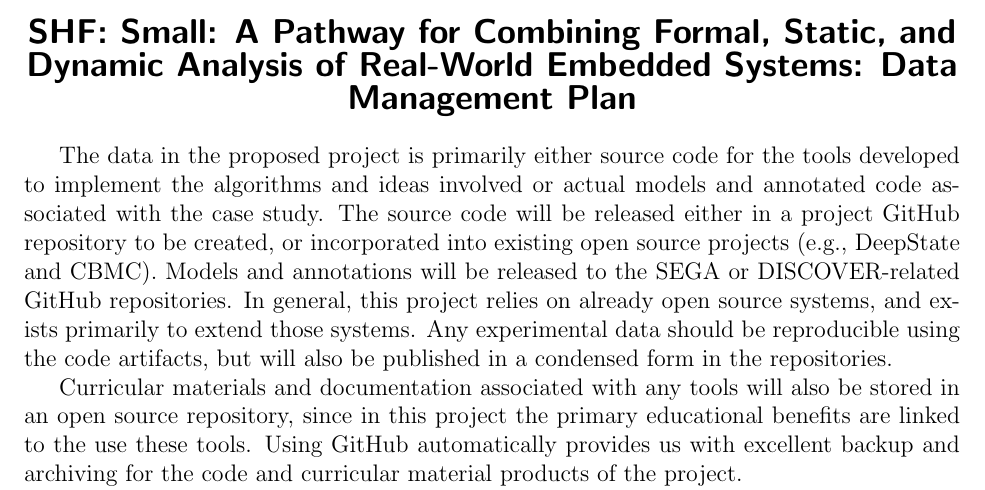
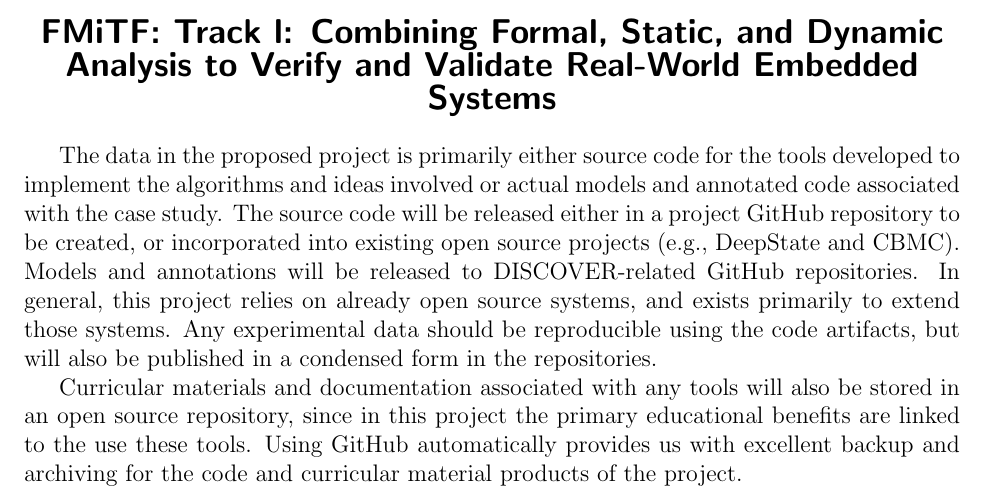
Before and after one commit to agroce/fmitf-2024, a LaTeX document (data-management-plan.tex): part of the page, cut so that both start at the same text. Compiled offline with pdfLaTeX.

Commit message:
name change universal

```diff
--- a/data-management-plan.tex
+++ b/data-management-plan.tex
@@ -8,13 +8,13 @@
 \pagenumbering{gobble}
 
 \begin{center}
-  {\Large\sf\textbf{SHF: Small: A Pathway for Combining Formal, Static, and
-  Dynamic Analysis of Real-World Embedded Systems: Data Management Plan}}
+  {\Large\sf\textbf{FMiTF: Track l: Combining Formal, Static, and
+  Dynamic Analysis to Verify and Validate Real-World Embedded Systems}}
 \end{center}
 
 The data in the proposed project is primarily either source code for
 the tools developed to implement the algorithms and ideas involved or
-actual models and annotated code associated with the case study.  The source code will be released either in a project GitHub repository to be created, or incorporated into existing open source projects (e.g., DeepState and CBMC).  Models and annotations will be released to the SEGA or DISCOVER-related GitHub repositories.  In general, this project relies on already open source systems, and exists primarily to extend those systems.  Any experimental data should be reproducible using the code artifacts, but will also be published in a condensed form in the repositories.
+actual models and annotated code associated with the case study.  The source code will be released either in a project GitHub repository to be created, or incorporated into existing open source projects (e.g., DeepState and CBMC).  Models and annotations will be released to DISCOVER-related GitHub repositories.  In general, this project relies on already open source systems, and exists primarily to extend those systems.  Any experimental data should be reproducible using the code artifacts, but will also be published in a condensed form in the repositories.
 
 Curricular
 materials and documentation associated with any tools will also be stored in
```
Also changed, not shown: naufacilities.tex (+2 -2 lines), personnel.tex (+0 -1 lines), summary.tex (+0 -1 lines).
